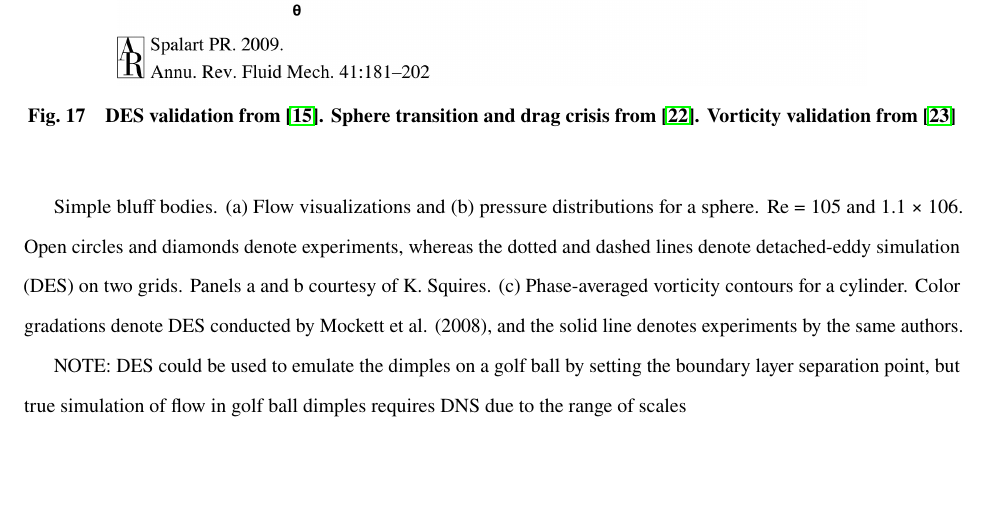
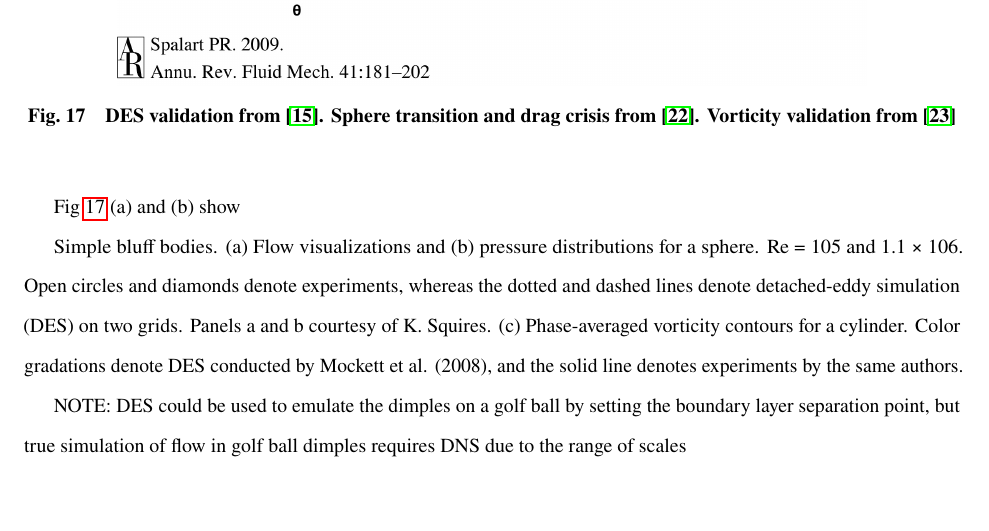
Before and after one commit to ldhalstrom/mae210b_turb, a LaTeX paper (turbStudy_bluffBody/writeup/mae210b_BluffBodyTurb.tex): part of page 18 of 24, cut so that both start at the same text. Compiled offline with pdfLaTeX.

Commit message:
pre post-weekend merge

```diff
--- a/turbStudy_bluffBody/writeup/mae210b_BluffBodyTurb.tex
+++ b/turbStudy_bluffBody/writeup/mae210b_BluffBodyTurb.tex
@@ -627,6 +627,14 @@ However, the maturity of hybrid techniques like DES have been steadily improving
 \end{figure}
 %%\vspace{-2em}
 
+Fig~\ref{fig:desspherevalidation} (a) and (b) show
+
+
+
+
+
+
+
 Simple bluff bodies. (a) Flow visualizations and (b) pressure distributions for a sphere. Re = 105 and 1.1 × 106. Open circles and
 diamonds denote experiments, whereas the dotted and dashed lines denote detached-eddy simulation (DES) on two grids. Panels a and
 b courtesy of K. Squires. (c) Phase-averaged vorticity contours for a cylinder. Color gradations denote DES conducted by Mockett et al.
```
